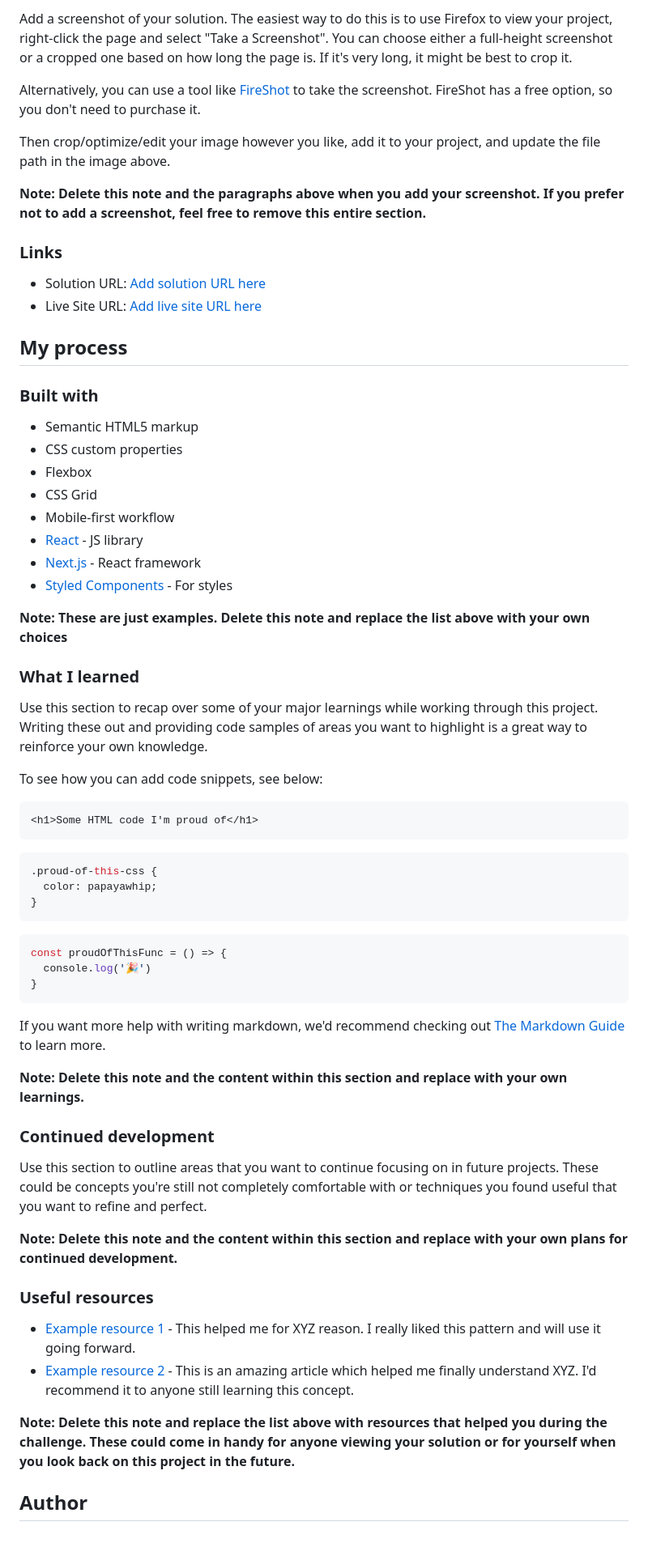
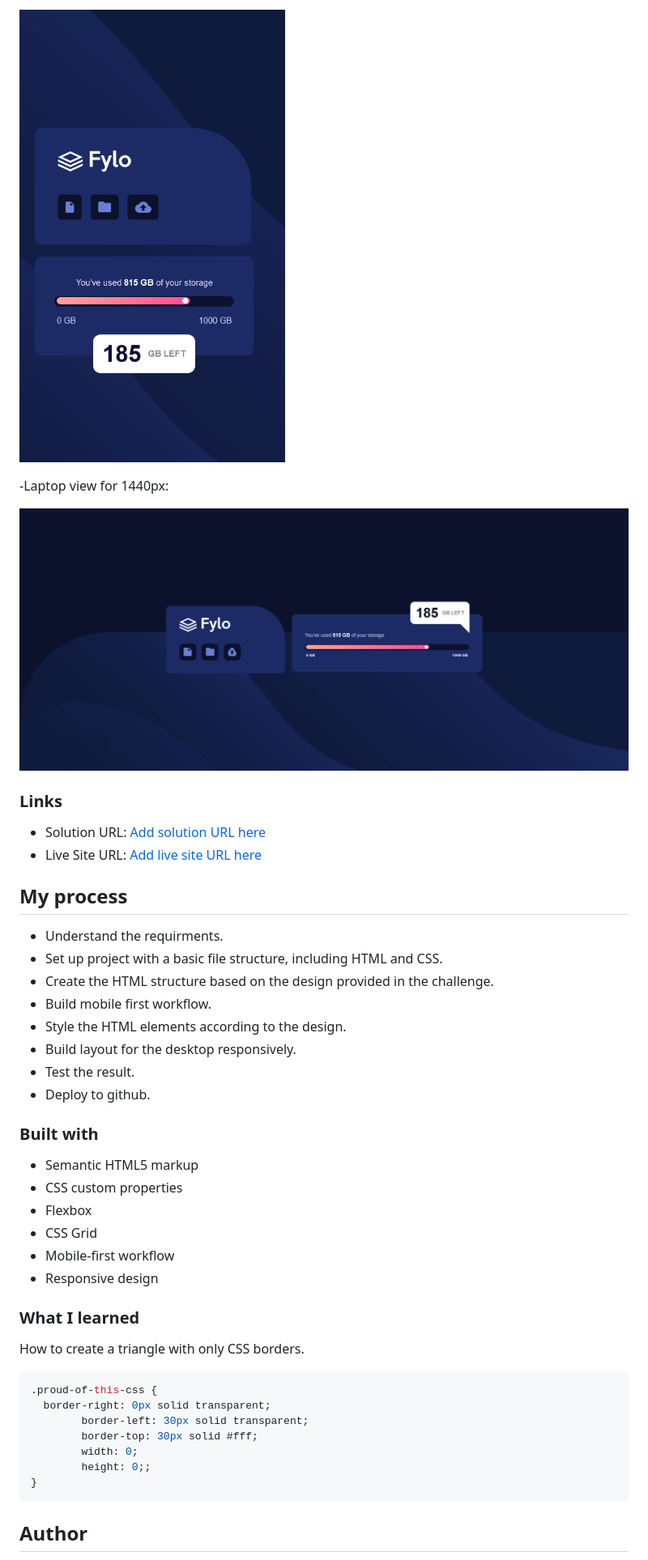
Before and after one commit to amrmabdelazeem/fylo-data-storage-component, a Markdown page: README.md, the part around the change printed below. Shown: that part at 81% size. GitHub-like rendering; pictures changed too: screenshots/laptop-view.png (added), screenshots/mobile-view.png (added); blank space fills up the shorter version.

````diff
--- a/README.md
+++ b/README.md
@@ -32,11 +30,9 @@ Users should be able to:
 
-Add a screenshot of your solution. The easiest way to do this is to use Firefox to view your project, right-click the page and select "Take a Screenshot". You can choose either a full-height screenshot or a cropped one based on how long the page is. If it's very long, it might be best to crop it.
+![Mobile](screenshots/mobile-view.png)
 
-Alternatively, you can use a tool like [FireShot](https://getfireshot.com/) to take the screenshot. FireShot has a free option, so you don't need to purchase it.
+-Laptop view for 1440px:
 
-Then crop/optimize/edit your image however you like, add it to your project, and update the file path in the image above.
-
-**Note: Delete this note and the paragraphs above when you add your screenshot. If you prefer not to add a screenshot, feel free to remove this entire section.**
+![Laptop](screenshots/laptop-view.png)
 
 ### Links
 
@@ -44,6 +40,15 @@ Then crop/optimize/edit your image however you like, add it to your project, and
 - Live Site URL: [Add live site URL here](https://your-live-site-url.com)
 
 ## My process
+- Understand the requirments.
+- Set up project with a basic file structure, including HTML and CSS.
+- Create the HTML structure based on the design provided in the challenge.
+- Build mobile first workflow.
+- Style the HTML elements according to the design.
+- Build layout for the desktop responsively.
+- Test the result.
+- Deploy to github.
+
 
 ### Built with
 
@@ -52,48 +57,21 @@ Then crop/optimize/edit your image however you like, add it to your project, and
 - Flexbox
 - CSS Grid
 - Mobile-first workflow
-- [React](https://reactjs.org/) - JS library
-- [Next.js](https://nextjs.org/) - React framework
-- [Styled Components](https://styled-components.com/) - For styles
-
-**Note: These are just examples. Delete this note and replace the list above with your own choices**
+- Responsive design
 
 ### What I learned
 
-Use this section to recap over some of your major learnings while working through this project. Writing these out and providing code samples of areas you want to highlight is a great way to reinforce your own knowledge.
+How to create a triangle with only CSS borders.
 
-To see how you can add code snippets, see below:
-
-```html
-<h1>Some HTML code I'm proud of</h1>
-```
 ```css
 .proud-of-this-css {
-  color: papayawhip;
-}
-```
-```js
-const proudOfThisFunc = () => {
-  console.log('🎉')
+  border-right: 0px solid transparent;
+        border-left: 30px solid transparent;
+        border-top: 30px solid #fff;
+        width: 0;
+        height: 0;;
 }
 ```
 
-If you want more help with writing markdown, we'd recommend checking out [The Markdown Guide](https://www.markdownguide.org/) to learn more.
-
-**Note: Delete this note and the content within this section and replace with your own learnings.**
-
-### Continued development
-
-Use this section to outline areas that you want to continue focusing on in future projects. These could be concepts you're still not completely comfortable with or techniques you found useful that you want to refine and perfect.
-
-**Note: Delete this note and the content within this section and replace with your own plans for continued development.**
-
-### Useful resources
-
-- [Example resource 1](https://www.example.com) - This helped me for XYZ reason. I really liked this pattern and will use it going forward.
-- [Example resource 2](https://www.example.com) - This is an amazing article which helped me finally understand XYZ. I'd recommend it to anyone still learning this concept.
-
-**Note: Delete this note and replace the list above with resources that helped you during the challenge. These could come in handy for anyone viewing your solution or for yourself when you look back on this project in the future.**
-
 ## Author
 
````
Also changed, not shown: other parts of README.md (+5 -16 lines).
